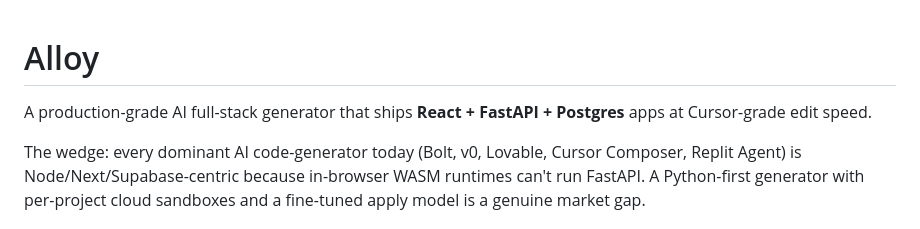
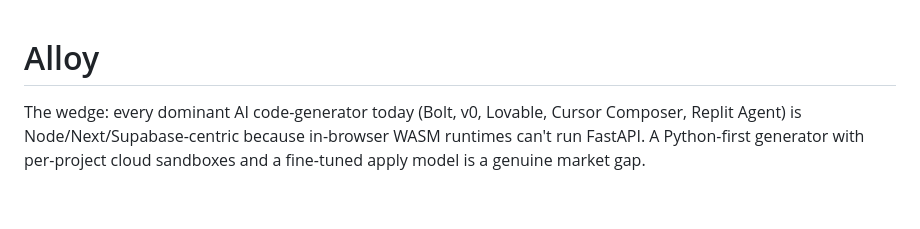
Before and after one commit to mazzyy/Alloy, a Markdown page: README.md, the part around the change. Rendered like a GitHub page; blank space fills up the shorter version.

Commit message:
docs: remove introductory project description from README

```diff
--- a/README.md
+++ b/README.md
@@ -1,6 +1,4 @@
 # Alloy
-
-A production-grade AI full-stack generator that ships **React + FastAPI + Postgres** apps at Cursor-grade edit speed.
 
 The wedge: every dominant AI code-generator today (Bolt, v0, Lovable, Cursor Composer, Replit Agent) is Node/Next/Supabase-centric because in-browser WASM runtimes can't run FastAPI. A Python-first generator with per-project cloud sandboxes and a fine-tuned apply model is a genuine market gap.
 
```
